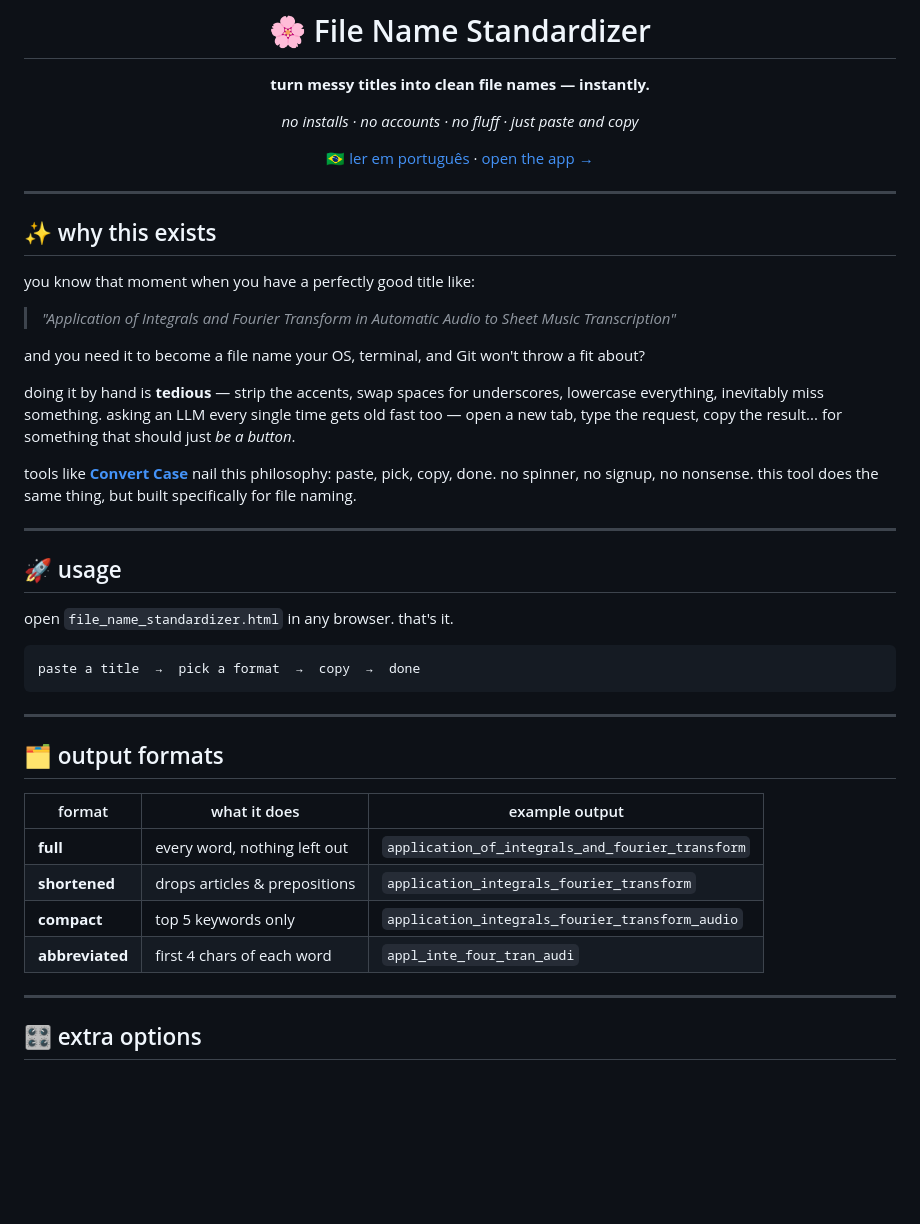
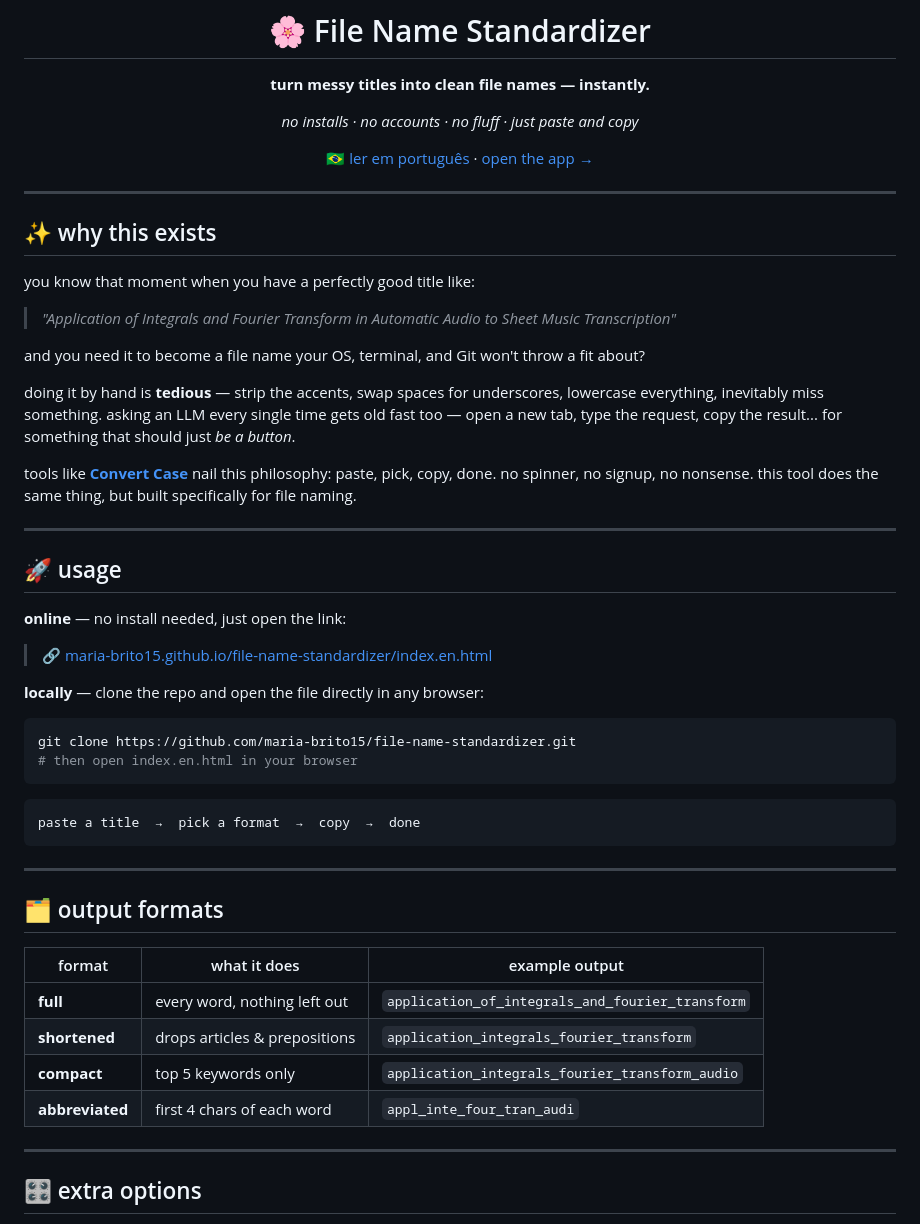
Before and after one commit to maria-brito15/file-name-standardizer, a Markdown page: README.en.md, the part around one of its changes. Drawn GitHub-style; blank space fills up the shorter version.

Commit message:
Refine README formatting and content
Updated formatting and improved clarity in README.

````diff
--- a/README.en.md
+++ b/README.en.md
@@ -4,7 +4,7 @@
 
 **turn messy titles into clean file names — instantly.**
 
-_no installs · no accounts · no fluff · just paste and copy_
+*no installs · no accounts · no fluff · just paste and copy*
 
 [🇧🇷 ler em português](README.md) · [open the app →](https://maria-brito15.github.io/file-name-standardizer/index.en.html)
 
@@ -16,11 +16,11 @@ _no installs · no accounts · no fluff · just paste and copy_
 
 you know that moment when you have a perfectly good title like:
 
-> _"Application of Integrals and Fourier Transform in Automatic Audio to Sheet Music Transcription"_
+> *"Application of Integrals and Fourier Transform in Automatic Audio to Sheet Music Transcription"*
 
 and you need it to become a file name your OS, terminal, and Git won't throw a fit about?
 
-doing it by hand is **tedious** — strip the accents, swap spaces for underscores, lowercase everything, inevitably miss something. asking an LLM every single time gets old fast too — open a new tab, type the request, copy the result... for something that should just _be a button_.
+doing it by hand is **tedious** — strip the accents, swap spaces for underscores, lowercase everything, inevitably miss something. asking an LLM every single time gets old fast too — open a new tab, type the request, copy the result... for something that should just *be a button*.
 
 tools like **[Convert Case](https://convertcase.net/)** nail this philosophy: paste, pick, copy, done. no spinner, no signup, no nonsense. this tool does the same thing, but built specifically for file naming.
 
@@ -28,7 +28,16 @@ tools like **[Convert Case](https://convertcase.net/)** nail this philosophy: pa
 
 ## 🚀 usage
 
-open `file_name_standardizer.html` in any browser. that's it.
+**online** — no install needed, just open the link:
+
+> 🔗 [maria-brito15.github.io/file-name-standardizer/index.en.html](https://maria-brito15.github.io/file-name-standardizer/index.en.html)
+
+**locally** — clone the repo and open the file directly in any browser:
+
+```bash
+git clone https://github.com/maria-brito15/file-name-standardizer.git
+# then open index.en.html in your browser
+```
 
 ```
 paste a title  →  pick a format  →  copy  →  done
@@ -38,12 +47,12 @@ paste a title  →  pick a format  →  copy  →  done
 
 ## 🗂️ output formats
 
-| format          | what it does                  | example output                                   |
-| --------------- | ----------------------------- | ------------------------------------------------ |
-| **full**        | every word, nothing left out  | `application_of_integrals_and_fourier_transform` |
-| **shortened**   | drops articles & prepositions | `application_integrals_fourier_transform`        |
-| **compact**     | top 5 keywords only           | `application_integrals_fourier_transform_audio`  |
-| **abbreviated** | first 4 chars of each word    | `appl_inte_four_tran_audi`                       |
+| format | what it does | example output |
+| --- | --- | --- |
+| **full** | every word, nothing left out | `application_of_integrals_and_fourier_transform` |
+| **shortened** | drops articles & prepositions | `application_integrals_fourier_transform` |
+| **compact** | top 5 keywords only | `application_integrals_fourier_transform_audio` |
+| **abbreviated** | first 4 chars of each word | `appl_inte_four_tran_audi` |
 
 ---
 
````
Also changed, not shown: other parts of README.en.md (+11 -4 lines).
